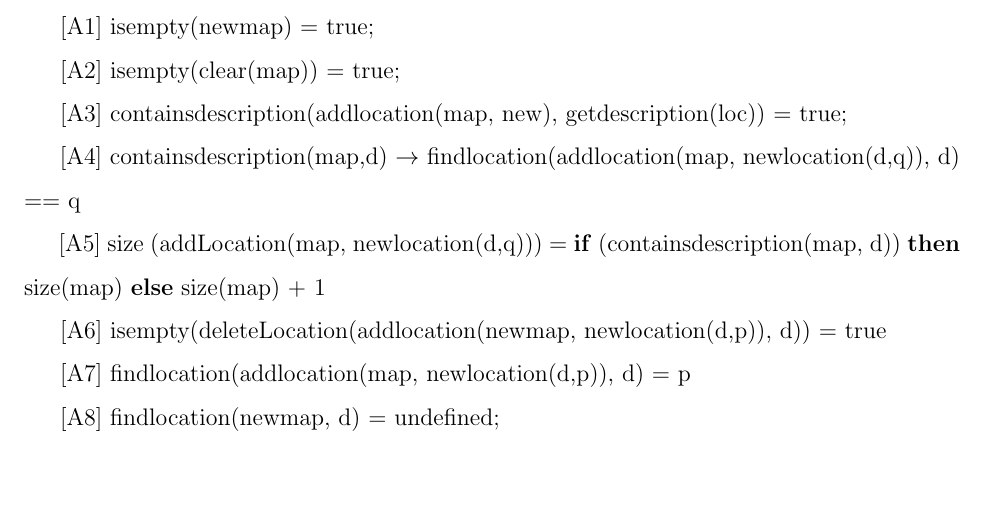
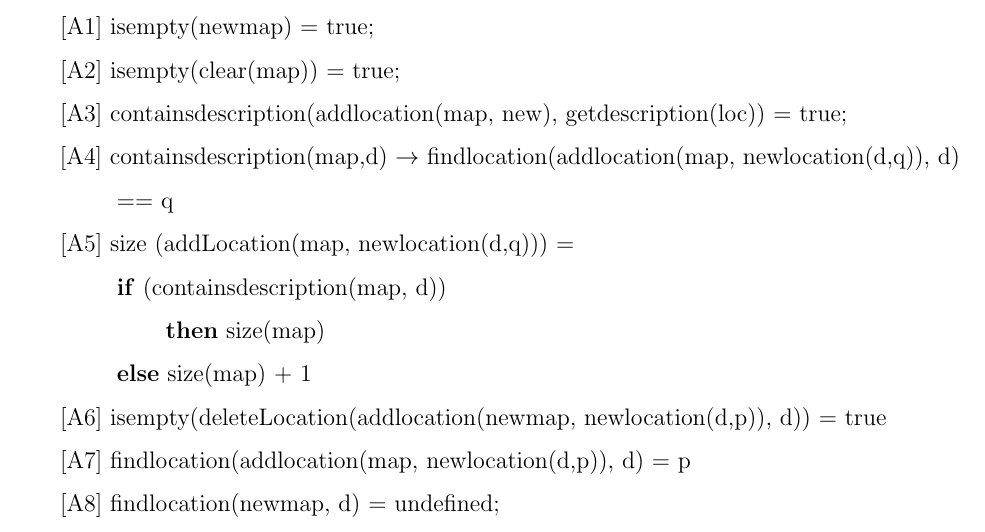
Before and after one commit to tarekait1996/A4Soen331, a LaTeX document (algebr-specs.tex): part of page 2 of 3, cut so that both start at the same text, the shorter picture padded with empty space. Compiled offline with pdfLaTeX.

Commit message:
fixed things

```diff
--- a/algebr-specs.tex
+++ b/algebr-specs.tex
@@ -57,8 +57,8 @@ Assignment 4 on algebraic specifications}
 \hspace*{5mm} [A1] isempty(newmap) = true;\\
 \hspace*{5mm} [A2] isempty(clear(map)) = true;\\
 \hspace*{5mm} [A3] containsdescription(addlocation(map, new), getdescription(loc)) = true;\\
-\hspace*{5mm} [A4] containsdescription(map,d) $\rightarrow$ findlocation(addlocation(map, newlocation(d,q)), d) == q \\
-\hspace*{5mm} [A5] size (addLocation(map, newlocation(d,q))) = \textbf{if} (containsdescription(map, d)) \textbf{then} size(map) \textbf{else} size(map) + 1\\
+\hspace*{5mm} [A4] containsdescription(map,d) $\rightarrow$ findlocation(addlocation(map, newlocation(d,q)), d) \hspace*{15mm} == q \\
+\hspace*{5mm} [A5] size (addLocation(map, newlocation(d,q))) = \\ \hspace*{15mm} \textbf{if} (containsdescription(map, d)) \\ \hspace*{25mm}\textbf{then} size(map) \\ \hspace*{15mm} \textbf{else} size(map) + 1\\
 \hspace*{5mm} [A6] isempty(deleteLocation(addlocation(newmap, newlocation(d,p)), d)) = true \\
 \hspace*{5mm} [A7] findlocation(addlocation(map, newlocation(d,p)), d) = p\\
 \hspace*{5mm} [A8] findlocation(newmap, d) = undefined;\\
```
Also changed, not shown: algebr-specs.pdf, 1 other file.
